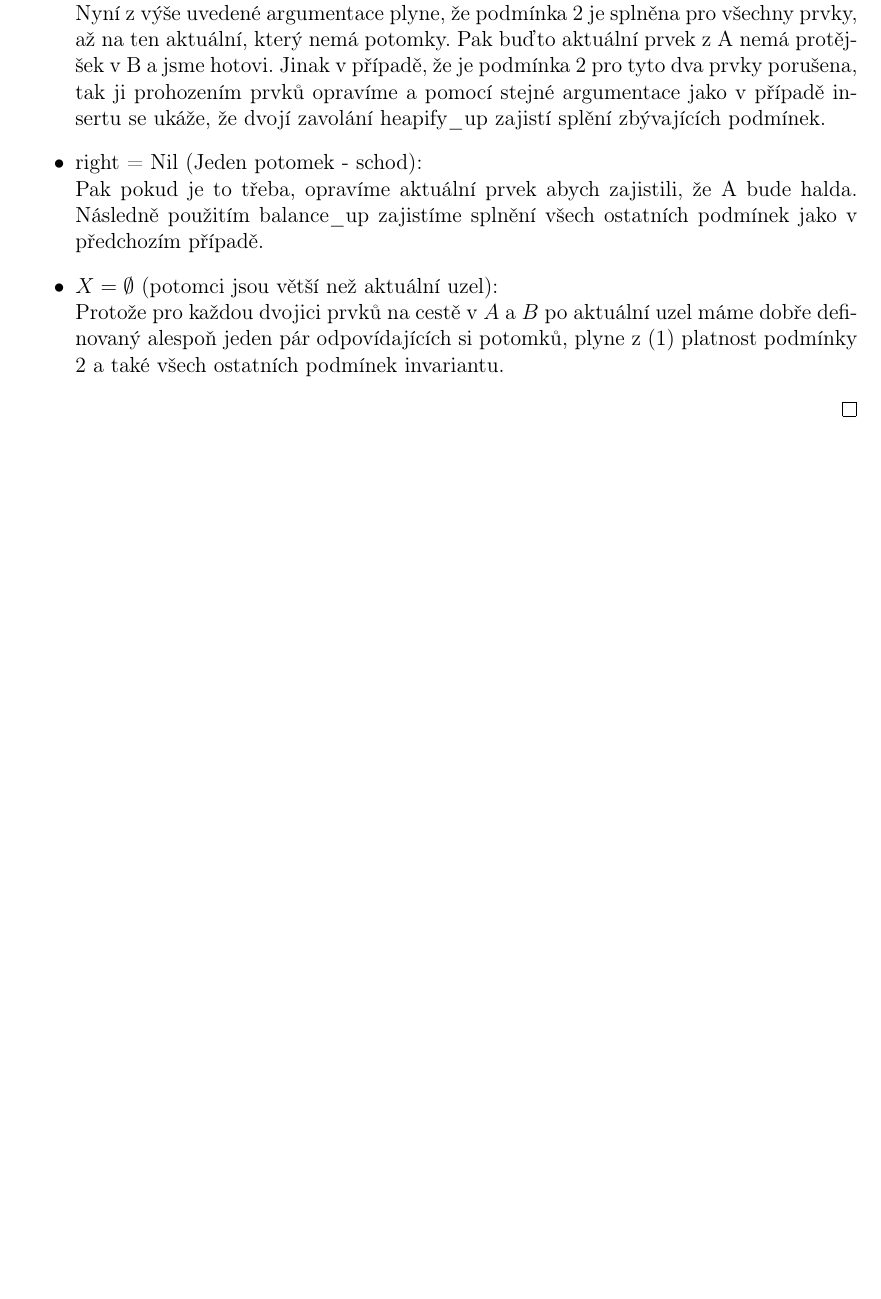
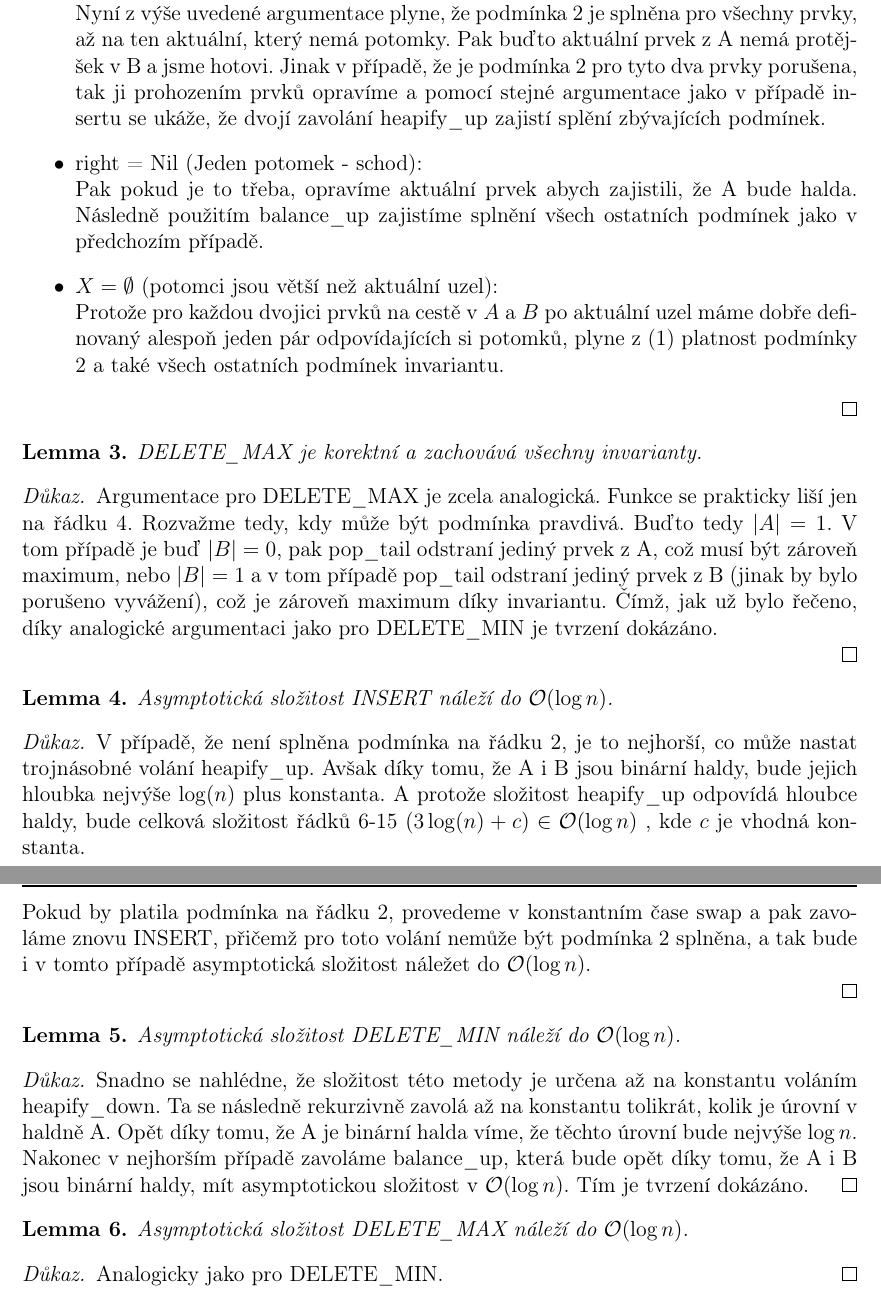
Before and after one commit to JendaPlhak/naval, a LaTeX document (Ukol 4.tex): part of page 5 of 5 before the commit and two parts of pages 5 and 6 of 6 after it, the two joined at a grey line, cut so that both start at the same text, the shorter picture padded with empty space. Compiled offline with pdfLaTeX.

Commit message:
Finalize task 4.

```diff
--- a/Ukol 4.tex
+++ b/Ukol 4.tex
@@ -260,4 +260,32 @@ Protože pro každou dvojici prvků na cestě v $ A $ a $ B $ po aktuální uzel
 \end{itemize}
 \end{proof}
 
+\begin{lemma} DELETE\_MAX je korektní a zachovává všechny invarianty.
+\end{lemma}
+\begin{proof}
+Argumentace pro DELETE\_MAX je zcela analogická. Funkce se prakticky liší
+jen na řádku 4. Rozvažme tedy, kdy může být podmínka pravdivá. Buďto tedy $ |A| = 1 $. V tom případě je buď $ |B| = 0 $, pak pop\_tail odstraní jediný prvek z A, což musí být zároveň maximum, nebo $ |B| = 1 $ a v tom případě pop\_tail odstraní jediný prvek z B (jinak by bylo porušeno vyvážení), což je zároveň maximum díky invariantu. Čímž, jak už bylo řečeno, díky analogické argumentaci jako pro DELETE\_MIN je tvrzení dokázáno.
+
+\end{proof}
+
+\begin{lemma} Asymptotická složitost INSERT náleží do $\mathcal{O}(\log n)$.
+\end{lemma}
+\begin{proof}
+V případě, že není splněna podmínka na řádku 2, je to nejhorší, co může nastat trojnásobné volání heapify\_up. Avšak díky tomu, že A i B jsou binární haldy, bude jejich hloubka nejvýše $ \log(n) $ plus konstanta. A protože složitost heapify\_up odpovídá hloubce haldy, bude celková složitost řádků 6-15 $ (3\log(n) + c) \in \mathcal{O}(\log n)$ , kde $ c $ je vhodná konstanta. \\
+Pokud by platila podmínka na řádku 2, provedeme v konstantním čase swap a pak zavoláme znovu INSERT, přičemž pro toto volání nemůže být podmínka 2 splněna, a tak bude i v tomto případě asymptotická složitost náležet do $\mathcal{O}(\log n)$.
+
+\end{proof}
+
+\begin{lemma} Asymptotická složitost DELETE\_MIN náleží do $\mathcal{O}(\log n)$.
+\end{lemma}
+\begin{proof}
+Snadno se nahlédne, že složitost této metody je určena až na konstantu voláním heapify\_down. Ta se následně rekurzivně zavolá až na konstantu tolikrát, kolik je úrovní v haldně A. Opět díky tomu, že A je binární halda víme, že těchto úrovní bude nejvýše $ \log n $. Nakonec v nejhorším případě zavoláme balance\_up, která bude opět díky tomu, že A i B jsou binární haldy, mít asymptotickou složitost v $\mathcal{O}(\log n)$. Tím je tvrzení dokázáno.
+\end{proof}
+
+\begin{lemma} Asymptotická složitost DELETE\_MAX náleží do $\mathcal{O}(\log n)$.
+\end{lemma}
+\begin{proof}
+Analogicky jako pro DELETE\_MIN.
+\end{proof}
+
 \end{document}
```
Also changed, not shown: Ukol 4.tex (2 more changed lines), 1 other file.
